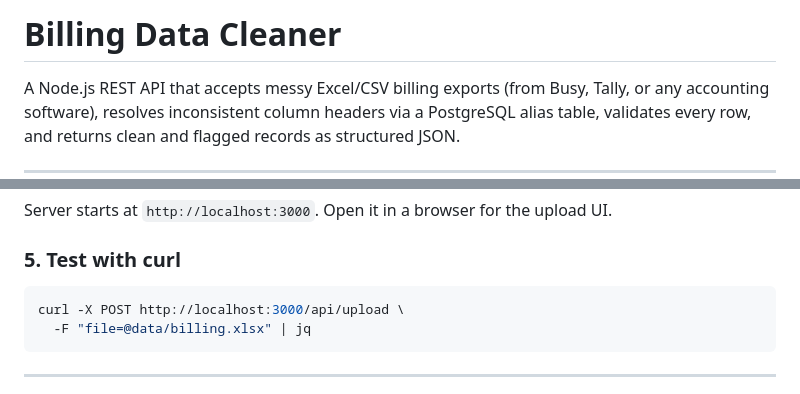
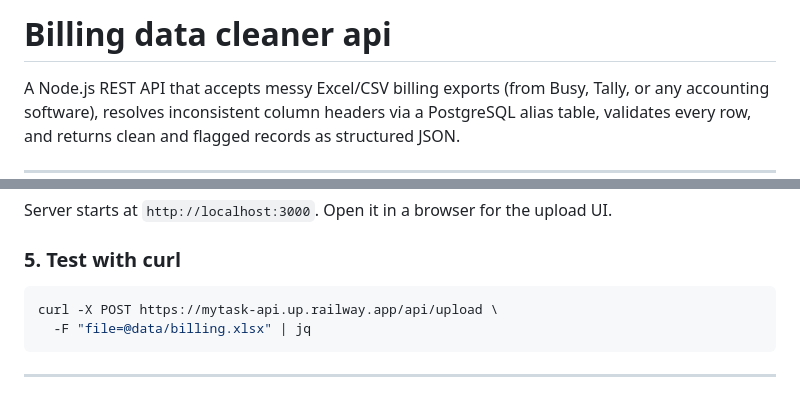
Before and after one commit to PranitPatil03/task, a Markdown page: README.md, 2 parts joined by grey strips. Rendered like a GitHub page.

Commit message:
update curl command with prod url
Updated the project title and curl command for API upload.

````diff
--- a/README.md
+++ b/README.md
@@ -1,4 +1,4 @@
-# Billing Data Cleaner
+# Billing data cleaner api
 
 A Node.js REST API that accepts messy Excel/CSV billing exports (from Busy, Tally, or any accounting software), resolves inconsistent column headers via a PostgreSQL alias table, validates every row, and returns clean and flagged records as structured JSON.
 
@@ -132,7 +132,7 @@ Server starts at `http://localhost:3000`. Open it in a browser for the upload UI
 ### 5. Test with curl
 
 ```bash
-curl -X POST http://localhost:3000/api/upload \
+curl -X POST https://mytask-api.up.railway.app/api/upload \
   -F "file=@data/billing.xlsx" | jq
 ```
 
````
